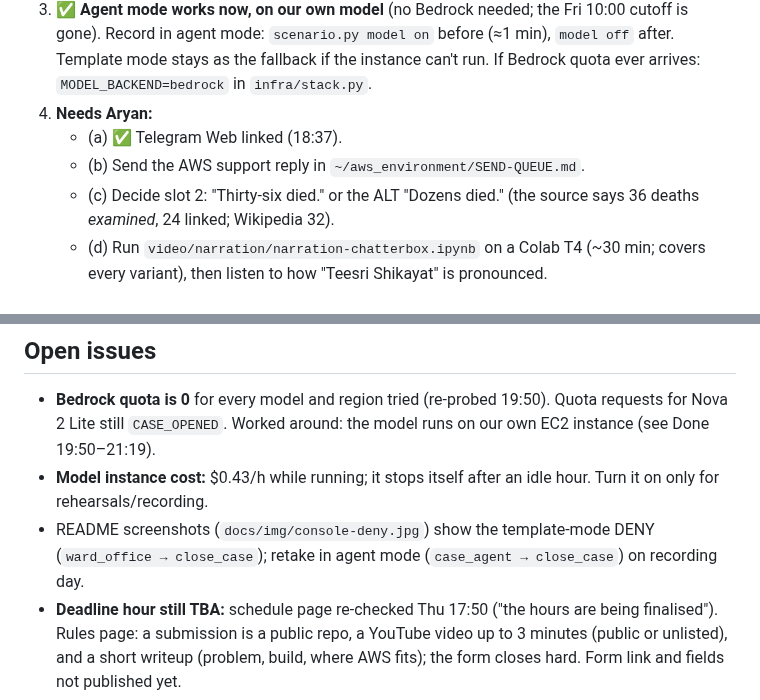
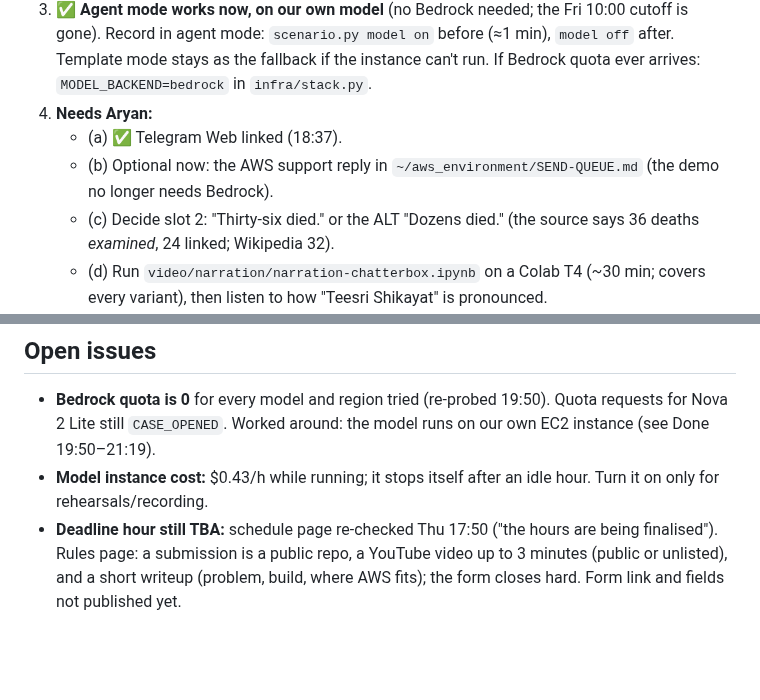
Before and after one commit to aryangorde6/teesri-shikayat, a Markdown page: state.md, 2 parts joined by grey strips. Drawn GitHub-style; blank space fills up the shorter version.

```diff
--- a/state.md
+++ b/state.md
@@ -77,7 +77,7 @@ AWS_PROFILE=hackathon .venv/bin/python scripts/set_webhook.py            # only
 3. ✅ **Agent mode works now, on our own model** (no Bedrock needed; the Fri 10:00 cutoff is gone). Record in agent mode: `scenario.py model on` before (≈1 min), `model off` after. Template mode stays as the fallback if the instance can't run. If Bedrock quota ever arrives: `MODEL_BACKEND=bedrock` in `infra/stack.py`.
 4. **Needs Aryan:**
    - (a) ✅ Telegram Web linked (18:37).
-   - (b) Send the AWS support reply in `~/aws_environment/SEND-QUEUE.md`.
+   - (b) Optional now: the AWS support reply in `~/aws_environment/SEND-QUEUE.md` (the demo no longer needs Bedrock).
    - (c) Decide slot 2: "Thirty-six died." or the ALT "Dozens died." (the source says 36 deaths *examined*, 24 linked; Wikipedia 32).
    - (d) Run `video/narration/narration-chatterbox.ipynb` on a Colab T4 (~30 min; covers every variant), then listen to how "Teesri Shikayat" is pronounced.
    - (e) Put the AI-tools line in `docs/writeup.md` in your own words.
@@ -88,7 +88,6 @@ AWS_PROFILE=hackathon .venv/bin/python scripts/set_webhook.py            # only
 
 - **Bedrock quota is 0** for every model and region tried (re-probed 19:50). Quota requests for Nova 2 Lite still `CASE_OPENED`. Worked around: the model runs on our own EC2 instance (see Done 19:50–21:19).
 - **Model instance cost:** $0.43/h while running; it stops itself after an idle hour. Turn it on only for rehearsals/recording.
-- README screenshots (`docs/img/console-deny.jpg`) show the template-mode DENY (`ward_office → close_case`); retake in agent mode (`case_agent → close_case`) on recording day.
 - **Deadline hour still TBA:** schedule page re-checked Thu 17:50 ("the hours are being finalised"). Rules page: a submission is a public repo, a YouTube video up to 3 minutes (public or unlisted), and a short writeup (problem, build, where AWS fits); the form closes hard. Form link and fields not published yet.
 - Telegram Desktop can't be driven from this machine (Wayland, no automation); phone steps go through Telegram Web in Chrome (linked 18:37). Recording still needs the real phone screen (shots 5, 6, 8, 9, 11).
 - The shot 9 caption ("20 of 23 … All 23") is fixed text in `video/edl.json`; check it against the console after the recording run.
```
Also changed, not shown: README.md (+1 -1 lines), docs/img/console-deny.jpg, docs/img/console-warned.jpg.
